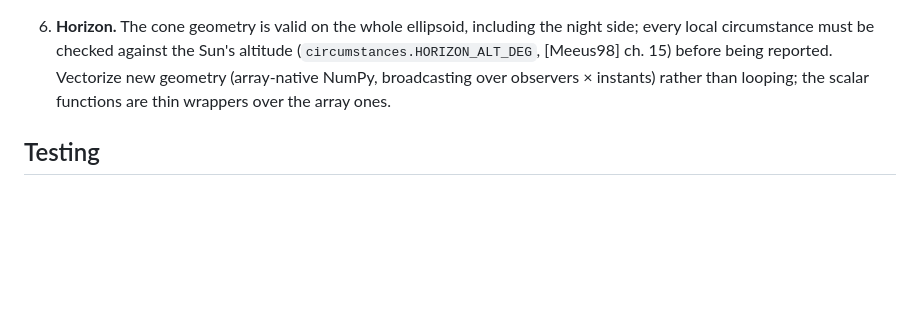
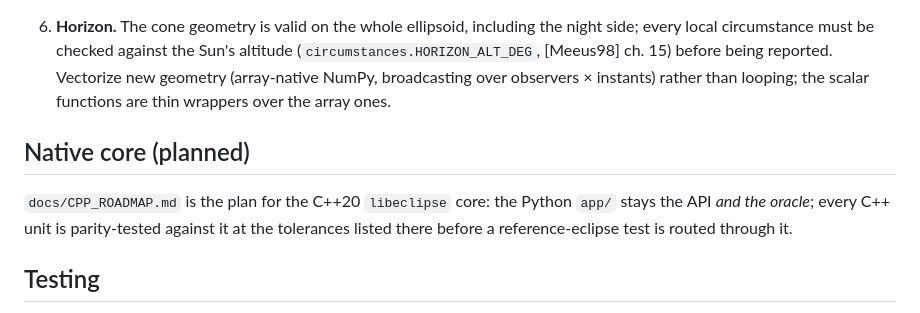
Before and after one commit to shipmaal/EclipseBackend, a Markdown page: CLAUDE.md, the part around the change. Rendered like a GitHub page; blank space fills up the shorter version.

```diff
--- a/CLAUDE.md
+++ b/CLAUDE.md
@@ -91,6 +91,13 @@ Data flows one direction: **ephemeris → besselian → geography/circumstances
    observers × instants) rather than looping; the scalar functions are thin
    wrappers over the array ones.
 
+## Native core (planned)
+
+`docs/CPP_ROADMAP.md` is the plan for the C++20 `libeclipse` core: the Python
+`app/` stays the API *and the oracle*; every C++ unit is parity-tested
+against it at the tolerances listed there before a reference-eclipse test is
+routed through it.
+
 ## Testing
 
 `uv run pytest`. Pure-function tests (geography, reference parsing) always run;
```
Also changed, not shown: docs/CPP_ROADMAP.md (added, +245 -0 lines), docs/HANDOFF_CPP_CORE.md (+5 -0 lines).
